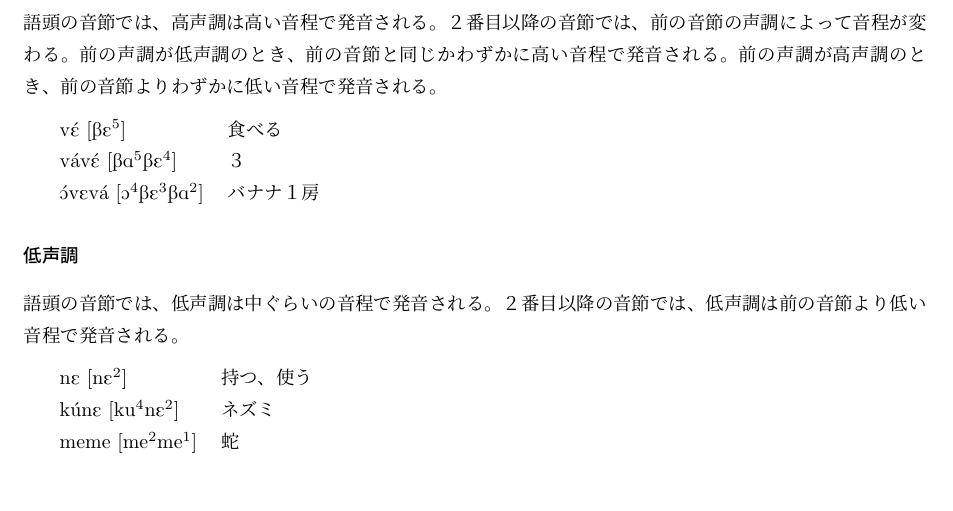
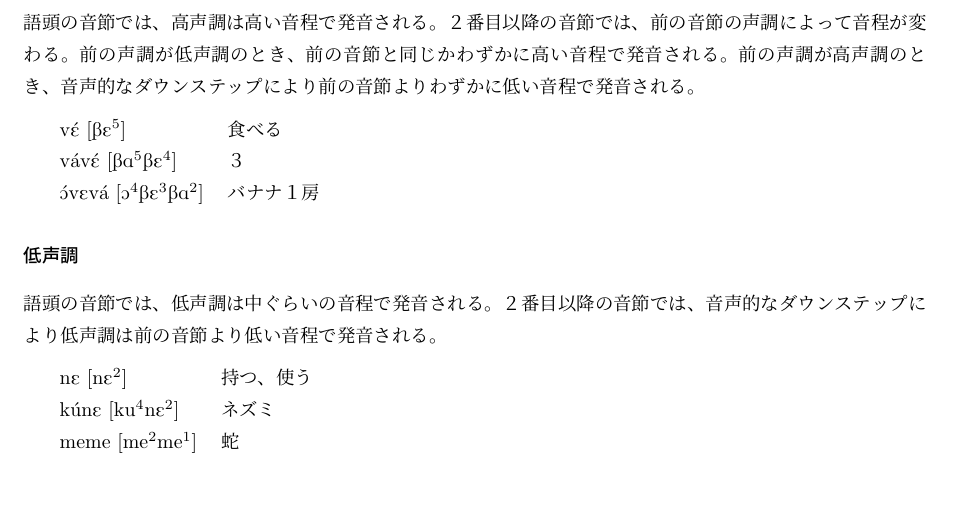
Before and after one commit to yuuri3/lang, a LaTeX document (myLanguage.tex, which reads section/声調.tex): part of page 9 of 13, cut so that both start at the same text. Compiled offline with upLaTeX and dvipdfmx.

Commit message:
fix 声調.tex
% 語全体に生じる「音声的なダウンステップ」と、「高声調が高声調の後に続くときのわずかな下降」が同じ現象なのか、別個の現象なのかを明記すると、理論的な構造がより明確になります。

```diff
--- a/section/声調.tex
+++ b/section/声調.tex
@@ -13,7 +13,7 @@
 語頭の音節では、高声調は高い音程で発音される。
 ２番目以降の音節では、前の音節の声調によって音程が変わる。
 前の声調が低声調のとき、前の音節と同じかわずかに高い音程で発音される。
-前の声調が高声調のとき、前の音節よりわずかに低い音程で発音される。
+前の声調が高声調のとき、音声的なダウンステップにより前の音節よりわずかに低い音程で発音される。
 
 \begin{tabular}{llll}
     & \textipa{v\'E} [\textipa{BE}\super5] & 食べる \\
@@ -23,7 +23,7 @@
 
 \subparagraph{低声調}
 語頭の音節では、低声調は中ぐらいの音程で発音される。
-２番目以降の音節では、低声調は前の音節より低い音程で発音される。
+２番目以降の音節では、音声的なダウンステップにより低声調は前の音節より低い音程で発音される。
 
 \begin{tabular}{llll}
     & \textipa{nE} [\textipa{nE}\super2] & 持つ、使う \\
```
Also changed, not shown: section/声調.tex (2 more changed lines).
